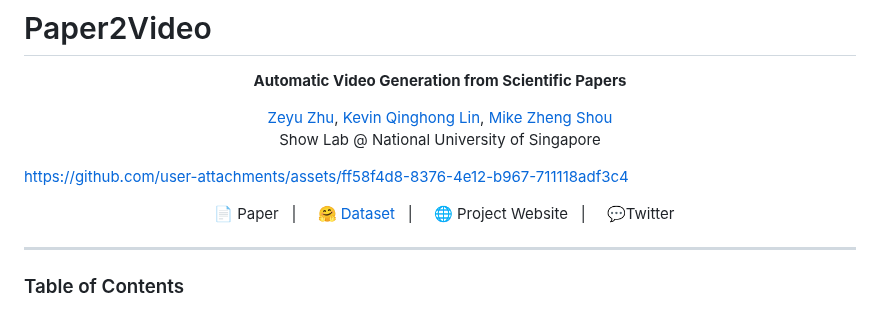
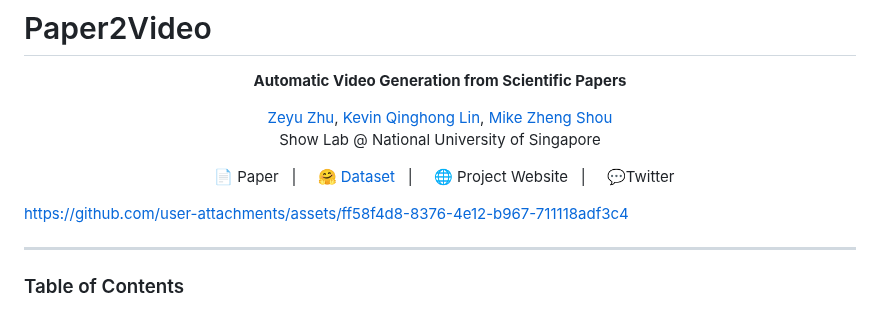
Before and after one commit to qiuchen001/Paper2Video, a Markdown page: README.md, the part around the change. Rendered like a GitHub page.

```diff
--- a/README.md
+++ b/README.md
@@ -11,7 +11,6 @@
   Show Lab @ National University of Singapore
 </p>
 
-https://github.com/user-attachments/assets/ff58f4d8-8376-4e12-b967-711118adf3c4
 
 <p align="center">
   <a href="">📄 Paper</a> &nbsp; | &nbsp;
@@ -20,6 +19,8 @@ https://github.com/user-attachments/assets/ff58f4d8-8376-4e12-b967-711118adf3c4
   <a href="">🌐 Project Website</a> &nbsp; | &nbsp;
   <a href="">💬Twitter</a>
 </p>
+
+https://github.com/user-attachments/assets/ff58f4d8-8376-4e12-b967-711118adf3c4
 
 ---
 
```
